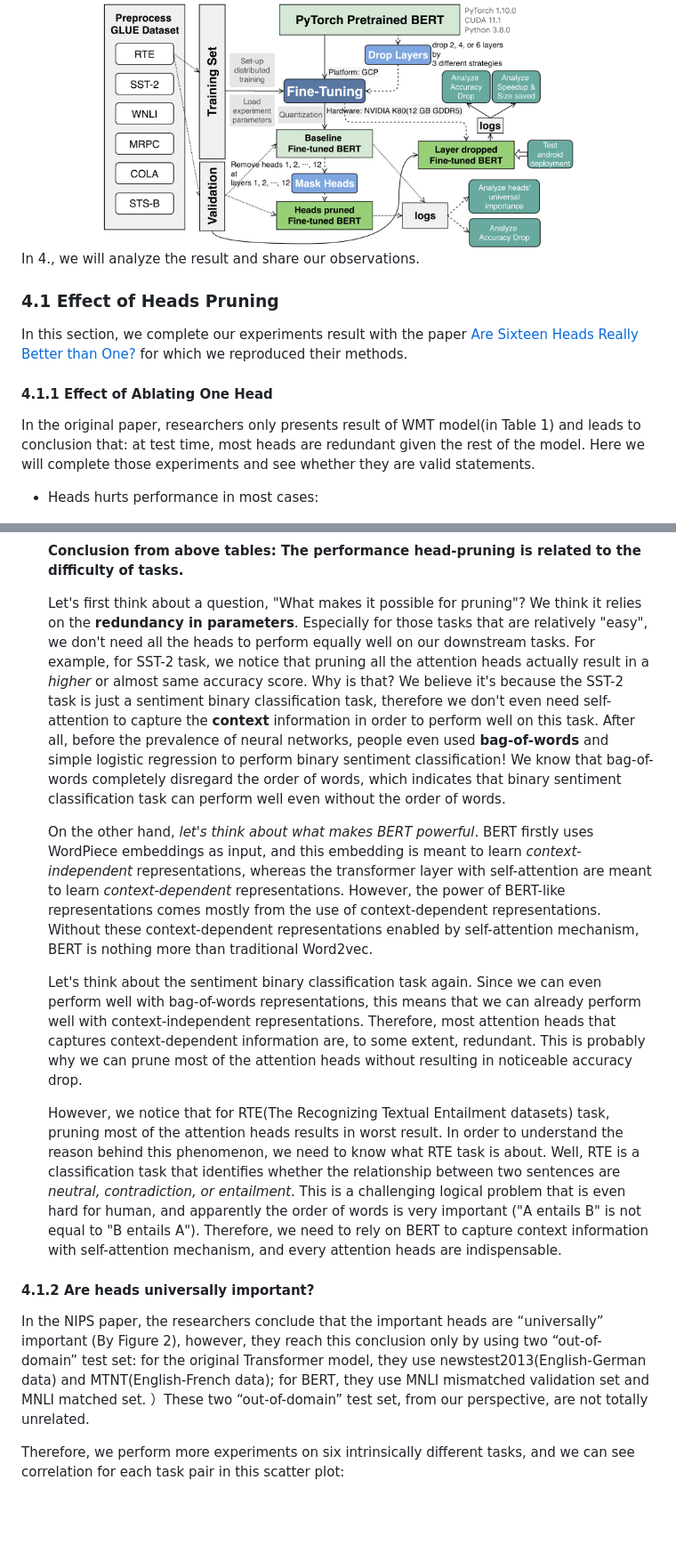
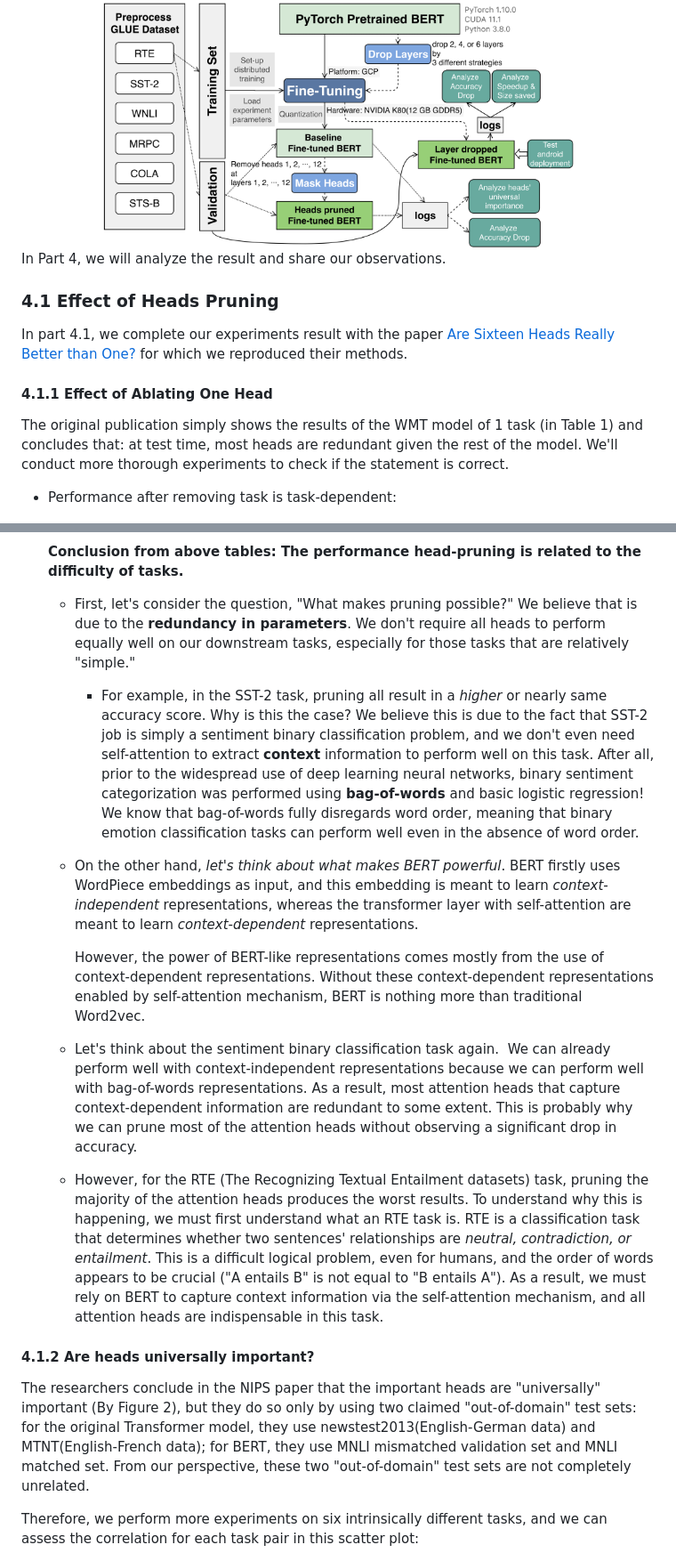
Before and after one commit to hannawong/Bert_compression, a Markdown page: README.md, 2 parts joined by grey strips. Shown: that part at 89% size. Drawn GitHub-style; blank space fills up the shorter version.

```diff
--- a/README.md
+++ b/README.md
@@ -187,18 +187,18 @@ For each of 6 GLUE tasks, we run 144 different heads pruning and 9 different Lay
 
 <center><img src="logs/plots/design_flow.png" width="75%"/></center>
 
-In 4., we will analyze the result and share our observations.
+In Part 4, we will analyze the result and share our observations.
 
 ### 4.1 Effect of Heads Pruning
 
-In this section, we complete our experiments result with the paper [Are Sixteen Heads Really Better than One?](https://arxiv.org/abs/1905.10650) for which we reproduced their methods.
+In part 4.1, we complete our experiments result with the paper [Are Sixteen Heads Really Better than One?](https://arxiv.org/abs/1905.10650) for which we reproduced their methods.
 
 
 #### 4.1.1 Effect of Ablating One Head
 
-In the original paper, researchers only presents result of WMT model(in Table 1) and leads to conclusion that: at test time, most heads are redundant given the rest of the model. Here we will complete those experiments and see whether they are valid statements.
+The original publication simply shows the results of the WMT model of 1 task (in Table 1) and concludes that: at test time, most heads are redundant given the rest of the model. We'll conduct more thorough experiments to check if the statement is correct.
 
-- Heads hurts performance in most cases:
+- Performance after removing task is task-dependent:
 
   <center><img src="logs/plots/head_prune_accuracy.png" width="75%"/></center>
 
@@ -260,20 +262,24 @@ In the original paper, researchers only presents result of WMT model(in Table 1)
 
   **Conclusion from above tables: The performance head-pruning is related to the difficulty of tasks.**
 
-  Let's first think about a question, "What makes it possible for pruning"? We think it relies on the **redundancy in parameters**. Especially for those tasks that are relatively "easy", we don't need all the heads to perform equally well on our downstream tasks. For example, for SST-2 task, we notice that pruning all the attention heads actually result in a *higher* or almost same accuracy score. Why is that? We believe it's because the SST-2 task is just a sentiment binary classification task, therefore we don't even need self-attention to capture the **context** information in order to perform well on this task. After all, before the prevalence of neural networks, people even used **bag-of-words** and simple logistic regression to perform binary sentiment classification! We know that bag-of-words completely disregard the order of words, which indicates that binary sentiment classification task can perform well even without the order of words.
+  - First, let's consider the question, "What makes pruning possible?" We believe that is due to the **redundancy in parameters**. We don't require all heads to perform equally well on our downstream tasks, especially for those tasks that are relatively "simple."
 
-  On the other hand, *let's think about what makes BERT powerful*. BERT firstly uses WordPiece embeddings as input, and this embedding is meant to learn *context-independent* representations, whereas the transformer layer with self-attention are meant to learn *context-dependent* representations. However, the power of BERT-like representations comes mostly from the use of context-dependent representations. Without these context-dependent representations enabled by self-attention mechanism, BERT is nothing more than traditional Word2vec.
+    - For example, in the SST-2 task, pruning all result in a *higher* or nearly same accuracy score. Why is this the case? We believe this is due to the fact that SST-2 job is simply a sentiment binary classification problem, and we don't even need self-attention to extract **context** information to perform well on this task. After all, prior to the widespread use of deep learning neural networks, binary sentiment categorization was performed using **bag-of-words** and basic logistic regression! We know that bag-of-words fully disregards word order, meaning that binary emotion classification tasks can perform well even in the absence of word order.
 
-  Let's think about the sentiment binary classification task again. Since we can even perform well with bag-of-words representations, this means that we can already perform well with context-independent representations. Therefore, most attention heads that captures context-dependent information are, to some extent, redundant. This is probably why we can prune most of the attention heads without resulting in noticeable accuracy drop.
+  - On the other hand, *let's think about what makes BERT powerful*. BERT firstly uses WordPiece embeddings as input, and this embedding is meant to learn *context-independent* representations, whereas the transformer layer with self-attention are meant to learn *context-dependent* representations.
 
-  However, we notice that for RTE(The Recognizing Textual Entailment datasets) task, pruning most of the attention heads results in worst result. In order to understand the reason behind this phenomenon, we need to know what RTE task is about. Well, RTE is a classification task that identifies whether the relationship between two sentences are *neutral, contradiction, or entailment*. This is a challenging logical problem that is even hard for human, and apparently the order of words is very important ("A entails B" is not equal to "B entails A").  Therefore, we need to rely on BERT to capture context information with self-attention mechanism, and every attention heads are indispensable.
+    However, the power of BERT-like representations comes mostly from the use of context-dependent representations. Without these context-dependent representations enabled by self-attention mechanism, BERT is nothing more than traditional Word2vec.
+
+  - Let's think about the sentiment binary classification task again.  We can already perform well with context-independent representations because we can perform well with bag-of-words representations. As a result, most attention heads that capture context-dependent information are redundant to some extent. This is probably why we can prune most of the attention heads without observing a significant drop in accuracy.
+
+  - However, for the RTE (The Recognizing Textual Entailment datasets) task, pruning the majority of the attention heads produces the worst results. To understand why this is happening, we must first understand what an RTE task is. RTE is a classification task that determines whether two sentences' relationships are *neutral, contradiction, or entailment*. This is a difficult logical problem, even for humans, and the order of words appears to be crucial ("A entails B" is not equal to "B entails A"). As a result, we must rely on BERT to capture context information via the self-attention mechanism, and all attention heads are indispensable in this task.
 
 
 #### 4.1.2 Are heads universally important?
 
-In the NIPS paper,  the researchers conclude that the important heads are “universally” important (By Figure 2), however, they reach this conclusion only by using two “out-of-domain” test set: for the original Transformer model, they use newstest2013(English-German data) and MTNT(English-French data); for BERT, they use MNLI mismatched validation set and MNLI matched set. ）These two “out-of-domain” test set, from our perspective, are not totally unrelated.
+The researchers conclude in the NIPS paper that the important heads are "universally" important (By Figure 2), but they do so only by using two claimed "out-of-domain" test sets: for the original Transformer model, they use newstest2013(English-German data) and MTNT(English-French data); for BERT, they use MNLI mismatched validation set and MNLI matched set. From our perspective, these two "out-of-domain" test sets are not completely unrelated.
 
-Therefore, we perform more experiments on six intrinsically different tasks, and  we can see correlation for each task pair in this scatter plot:
+Therefore, we perform more experiments on six intrinsically different tasks, and  we can assess the correlation for each task pair in this scatter plot:
 
 <center><img src="logs/plots/head_prune_correlation.png" width="75%"/></center>
 
```
Also changed, not shown: other parts of README.md (+42 -36 lines), logs/plots/layer_drop_time_comparison.png.
